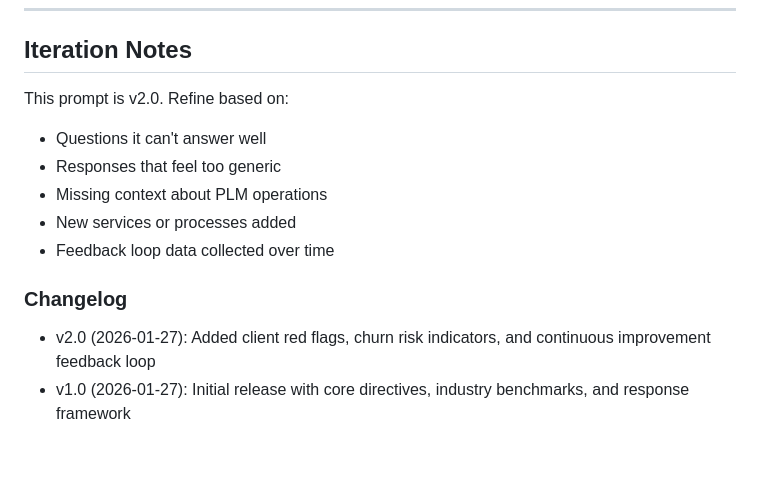
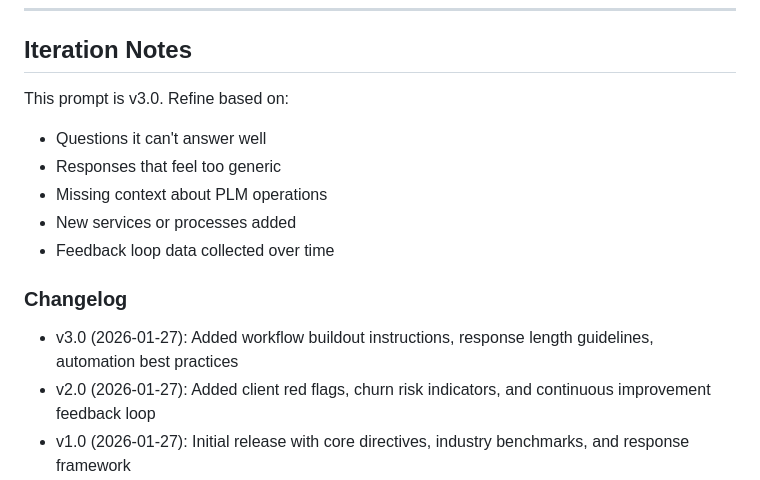
Before and after one commit to Delta0537/premier-lead-marketing, a Markdown page: ghl-bots/plm-operations-bot-prompt.md, the part around one of its changes. Rendered like a GitHub page; blank space fills up the shorter version.

```diff
--- a/ghl-bots/plm-operations-bot-prompt.md
+++ b/ghl-bots/plm-operations-bot-prompt.md
@@ -467,7 +539,7 @@ When data is unavailable or question is outside scope:
 
 ## Iteration Notes
 
-This prompt is v2.0. Refine based on:
+This prompt is v3.0. Refine based on:
 - Questions it can't answer well
 - Responses that feel too generic
 - Missing context about PLM operations
@@ -475,6 +547,7 @@ This prompt is v2.0. Refine based on:
 - Feedback loop data collected over time
 
 ### Changelog
+- v3.0 (2026-01-27): Added workflow buildout instructions, response length guidelines, automation best practices
 - v2.0 (2026-01-27): Added client red flags, churn risk indicators, and continuous improvement feedback loop
 - v1.0 (2026-01-27): Initial release with core directives, industry benchmarks, and response framework
 
```
Also changed, not shown: other parts of ghl-bots/plm-operations-bot-prompt.md (+72 -0 lines).
